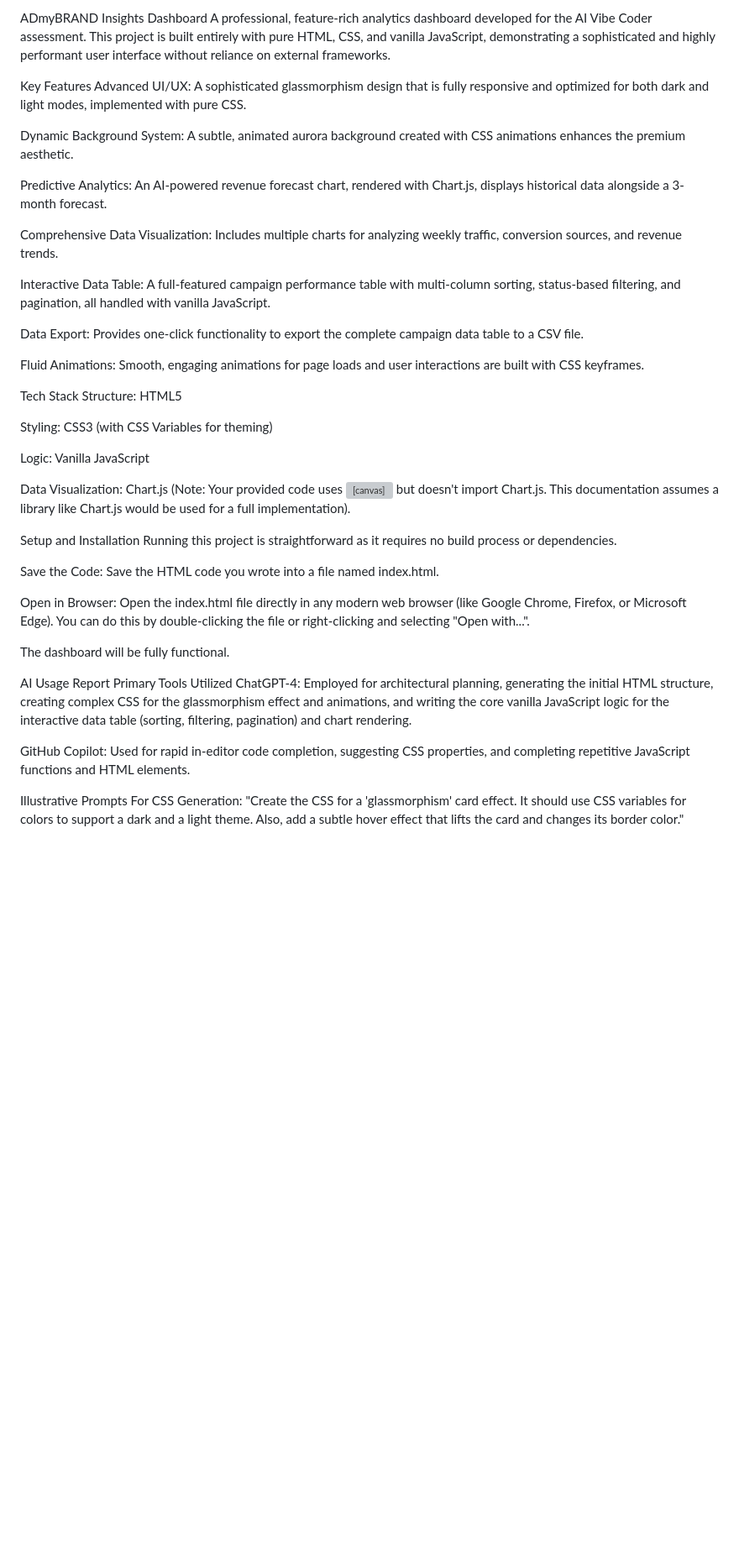
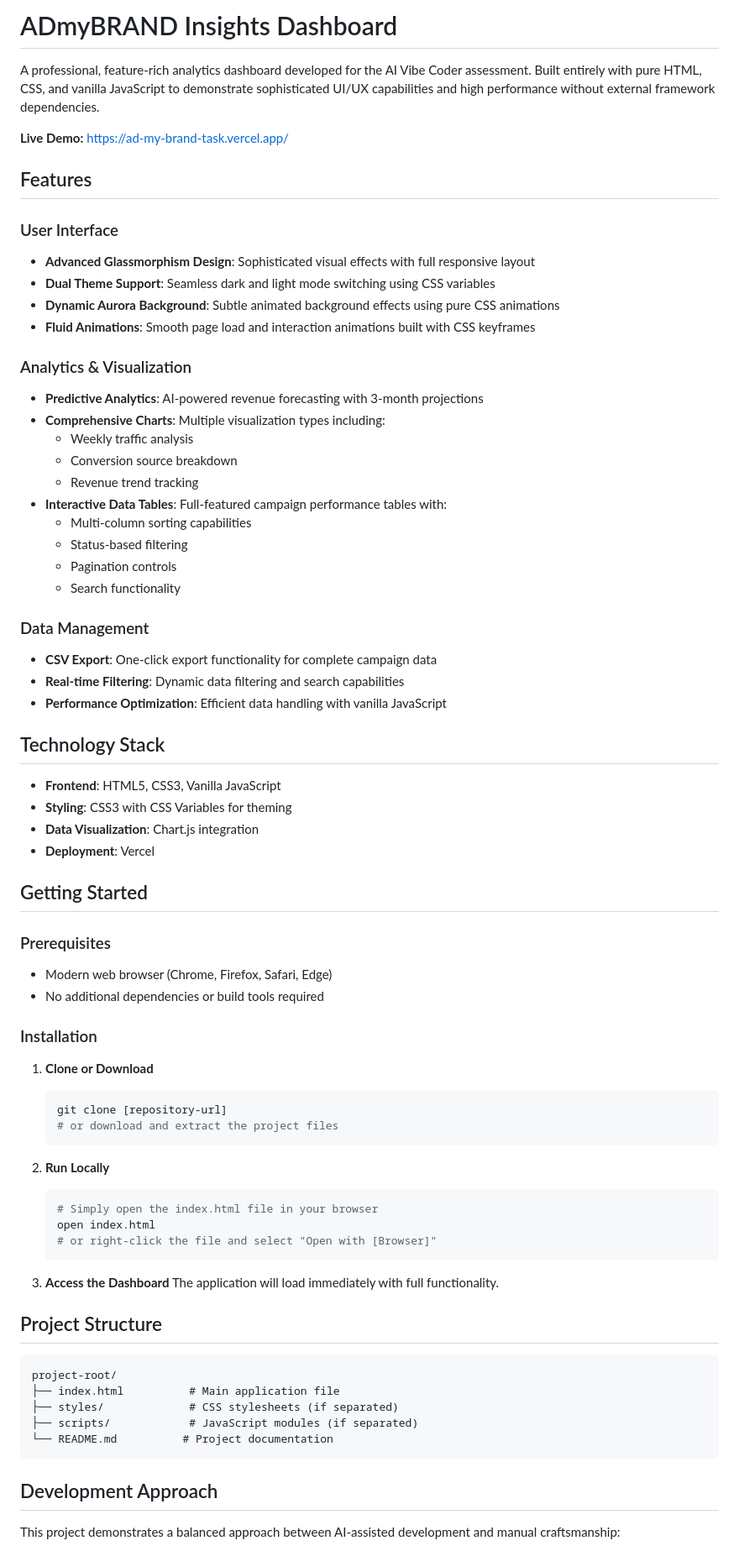
Before and after one commit to nisaral/AdMyBrand_task, a Markdown page: readme.md, the part around one of its changes. Shown at 84% size. GitHub-like rendering; blank space fills up the shorter version; grey boxes are pictures that could not be loaded.

````diff
--- a/readme.md
+++ b/readme.md
@@ -1,45 +1,76 @@
-ADmyBRAND Insights Dashboard
-A professional, feature-rich analytics dashboard developed for the AI Vibe Coder assessment. This project is built entirely with pure HTML, CSS, and vanilla JavaScript, demonstrating a sophisticated and highly performant user interface without reliance on external frameworks.
+# ADmyBRAND Insights Dashboard
 
-Key Features
-Advanced UI/UX: A sophisticated glassmorphism design that is fully responsive and optimized for both dark and light modes, implemented with pure CSS.
+A professional, feature-rich analytics dashboard developed for the AI Vibe Coder assessment. Built entirely with pure HTML, CSS, and vanilla JavaScript to demonstrate sophisticated UI/UX capabilities and high performance without external framework dependencies.
 
-Dynamic Background System: A subtle, animated aurora background created with CSS animations enhances the premium aesthetic.
+**Live Demo:** [https://ad-my-brand-task.vercel.app/](https://ad-my-brand-task.vercel.app/)
 
-Predictive Analytics: An AI-powered revenue forecast chart, rendered with Chart.js, displays historical data alongside a 3-month forecast.
+## Features
 
-Comprehensive Data Visualization: Includes multiple charts for analyzing weekly traffic, conversion sources, and revenue trends.
+### User Interface
+- **Advanced Glassmorphism Design**: Sophisticated visual effects with full responsive layout
+- **Dual Theme Support**: Seamless dark and light mode switching using CSS variables
+- **Dynamic Aurora Background**: Subtle animated background effects using pure CSS animations
+- **Fluid Animations**: Smooth page load and interaction animations built with CSS keyframes
 
-Interactive Data Table: A full-featured campaign performance table with multi-column sorting, status-based filtering, and pagination, all handled with vanilla JavaScript.
+### Analytics & Visualization
+- **Predictive Analytics**: AI-powered revenue forecasting with 3-month projections
+- **Comprehensive Charts**: Multiple visualization types including:
+  - Weekly traffic analysis
+  - Conversion source breakdown
+  - Revenue trend tracking
+- **Interactive Data Tables**: Full-featured campaign performance tables with:
+  - Multi-column sorting capabilities
+  - Status-based filtering
+  - Pagination controls
+  - Search functionality
 
-Data Export: Provides one-click functionality to export the complete campaign data table to a CSV file.
+### Data Management
+- **CSV Export**: One-click export functionality for complete campaign data
+- **Real-time Filtering**: Dynamic data filtering and search capabilities
+- **Performance Optimization**: Efficient data handling with vanilla JavaScript
 
-Fluid Animations: Smooth, engaging animations for page loads and user interactions are built with CSS keyframes.
+## Technology Stack
 
-Tech Stack
-Structure: HTML5
+- **Frontend**: HTML5, CSS3, Vanilla JavaScript
+- **Styling**: CSS3 with CSS Variables for theming
+- **Data Visualization**: Chart.js integration
+- **Deployment**: Vercel
 
-Styling: CSS3 (with CSS Variables for theming)
+## Getting Started
 
-Logic: Vanilla JavaScript
+### Prerequisites
+- Modern web browser (Chrome, Firefox, Safari, Edge)
+- No additional dependencies or build tools required
 
-Data Visualization: Chart.js (Note: Your provided code uses <canvas> but doesn't import Chart.js. This documentation assumes a library like Chart.js would be used for a full implementation).
+### Installation
 
-Setup and Installation
-Running this project is straightforward as it requires no build process or dependencies.
+1. **Clone or Download**
+   ```bash
+   git clone [repository-url]
+   # or download and extract the project files
+   ```
 
-Save the Code: Save the HTML code you wrote into a file named index.html.
+2. **Run Locally**
+   ```bash
+   # Simply open the index.html file in your browser
+   open index.html
+   # or right-click the file and select "Open with [Browser]"
+   ```
 
-Open in Browser: Open the index.html file directly in any modern web browser (like Google Chrome, Firefox, or Microsoft Edge). You can do this by double-clicking the file or right-clicking and selecting "Open with...".
+3. **Access the Dashboard**
+   The application will load immediately with full functionality.
 
-The dashboard will be fully functional.
+## Project Structure
 
-AI Usage Report
-Primary Tools Utilized
-ChatGPT-4: Employed for architectural planning, generating the initial HTML structure, creating complex CSS for the glassmorphism effect and animations, and writing the core vanilla JavaScript logic for the interactive data table (sorting, filtering, pagination) and chart rendering.
+```
+project-root/
+├── index.html          # Main application file
+├── styles/             # CSS stylesheets (if separated)
+├── scripts/            # JavaScript modules (if separated)
+└── README.md          # Project documentation
+```
 
-GitHub Copilot: Used for rapid in-editor code completion, suggesting CSS properties, and completing repetitive JavaScript functions and HTML elements.
+## Development Approach
 
-Illustrative Prompts
-For CSS Generation: "Create the CSS for a 'glassmorphism' card effect. It should use CSS variables for colors to support a dark and a light theme. Also, add a subtle hover effect that lifts the card and changes its border color."
+This project demonstrates a balanced approach between AI-assisted development and manual craftsmanship:
 
````
Also changed, not shown: other parts of readme.md (+47 -8 lines).
